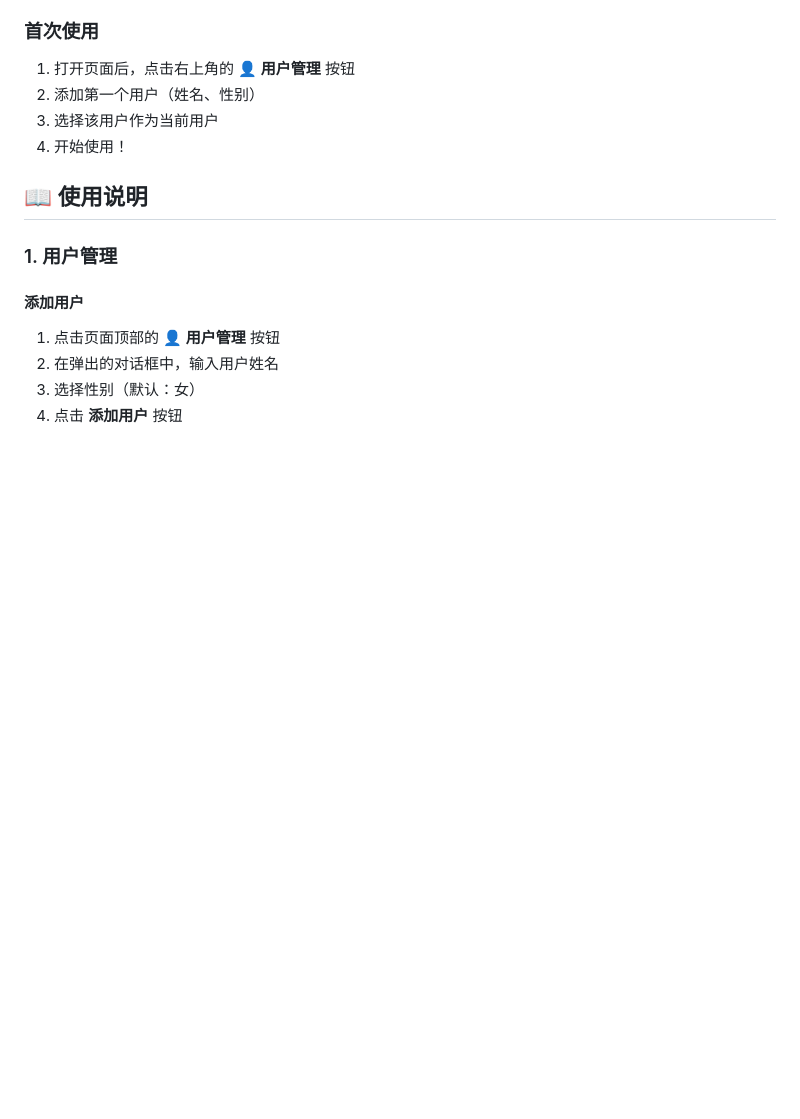
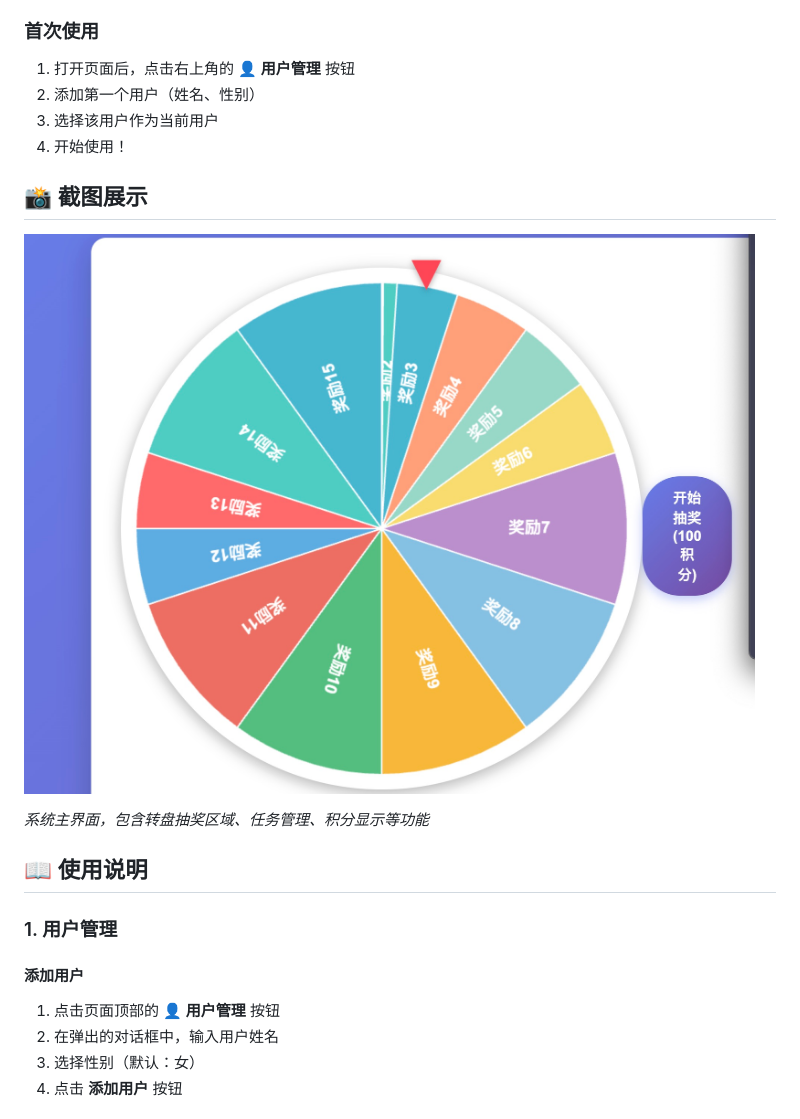
Before and after one commit to mitchell-dream/BabyMotivationSystem, a Markdown page: README.md, the part around the change. GitHub-like rendering; pictures changed too: screenshots/main-page.png (added); blank space fills up the shorter version.

```diff
--- a/README.md
+++ b/README.md
@@ -44,6 +44,12 @@
 2. 添加第一个用户（姓名、性别）
 3. 选择该用户作为当前用户
 4. 开始使用！
+
+## 📸 截图展示
+
+![主界面截图](screenshots/main-page.png)
+
+*系统主界面，包含转盘抽奖区域、任务管理、积分显示等功能*
 
 ## 📖 使用说明
 
```
